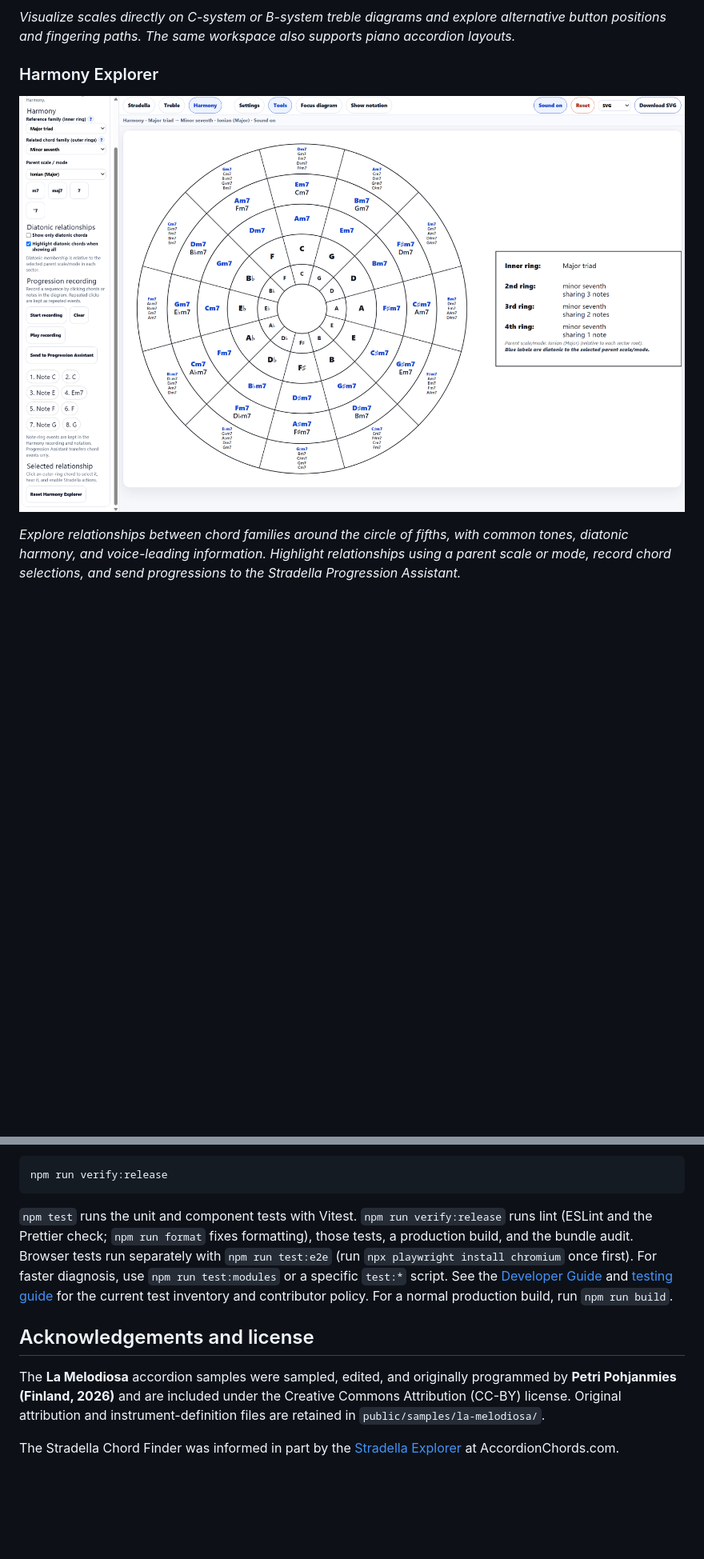
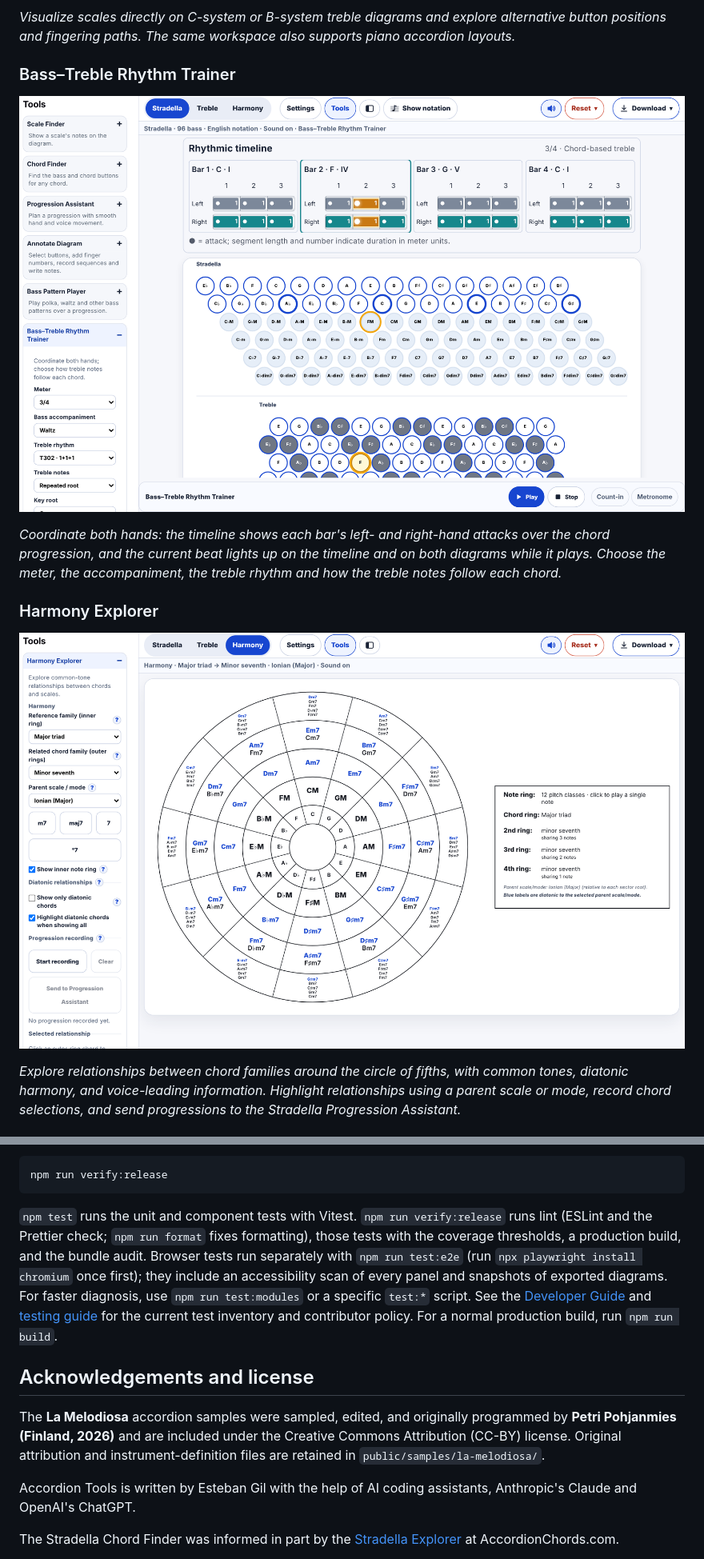
Before and after one commit to gilsag/Accordion-Tools, a Markdown page: README.md, 2 parts joined by grey strips. Shown at 80% size. Drawn GitHub-style; pictures changed too: docs/images/harmony-explorer.png, docs/images/rhythm-trainer.png (added); blank space fills up the shorter version.

````diff
--- a/README.md
+++ b/README.md
@@ -24,6 +27,12 @@
 ![Treble Scale Finder on a chromatic button accordion](docs/images/treble-scale-finder.png)
 
 *Visualize scales directly on C-system or B-system treble diagrams and explore alternative button positions and fingering paths. The same workspace also supports piano accordion layouts.*
+
+### Bass–Treble Rhythm Trainer
+
+![Bass–Treble Rhythm Trainer playing a waltz in 3/4](docs/images/rhythm-trainer.png)
+
+*Coordinate both hands: the timeline shows each bar's left- and right-hand attacks over the chord progression, and the current beat lights up on the timeline and on both diagrams while it plays. Choose the meter, the accompaniment, the treble rhythm and how the treble notes follow each chord.*
 
 ### Harmony Explorer
 
@@ -76,11 +85,13 @@ To run the full regression checks and analyze the production build:
 npm run verify:release
 ```
 
-`npm test` runs the unit and component tests with Vitest. `npm run verify:release` runs lint (ESLint and the Prettier check; `npm run format` fixes formatting), those tests, a production build, and the bundle audit. Browser tests run separately with `npm run test:e2e` (run `npx playwright install chromium` once first). For faster diagnosis, use `npm run test:modules` or a specific `test:*` script. See the [Developer Guide](docs/internal/developer-guide.md) and [testing guide](docs/internal/testing.md) for the current test inventory and contributor policy. For a normal production build, run `npm run build`.
+`npm test` runs the unit and component tests with Vitest. `npm run verify:release` runs lint (ESLint and the Prettier check; `npm run format` fixes formatting), those tests with the coverage thresholds, a production build, and the bundle audit. Browser tests run separately with `npm run test:e2e` (run `npx playwright install chromium` once first); they include an accessibility scan of every panel and snapshots of exported diagrams. For faster diagnosis, use `npm run test:modules` or a specific `test:*` script. See the [Developer Guide](docs/internal/developer-guide.md) and [testing guide](docs/internal/testing.md) for the current test inventory and contributor policy. For a normal production build, run `npm run build`.
 
 ## Acknowledgements and license
 
 The **La Melodiosa** accordion samples were sampled, edited, and originally programmed by **Petri Pohjanmies (Finland, 2026)** and are included under the Creative Commons Attribution (CC-BY) license. Original attribution and instrument-definition files are retained in `public/samples/la-melodiosa/`.
+
+Accordion Tools is written by Esteban Gil with the help of AI coding assistants, Anthropic's Claude and OpenAI's ChatGPT.
 
 The Stradella Chord Finder was informed in part by the [Stradella Explorer](https://accordionchords.com/stradella-bass-chord-calculator-interactive-stacking-engine/) at AccordionChords.com.
 
````
Also changed, not shown: other parts of README.md (+7 -4 lines), docs/images/progression-assistant.png, docs/images/stradella-chord-finder.png, docs/images/stradella-sequence.png, docs/images/treble-scale-finder.png.
